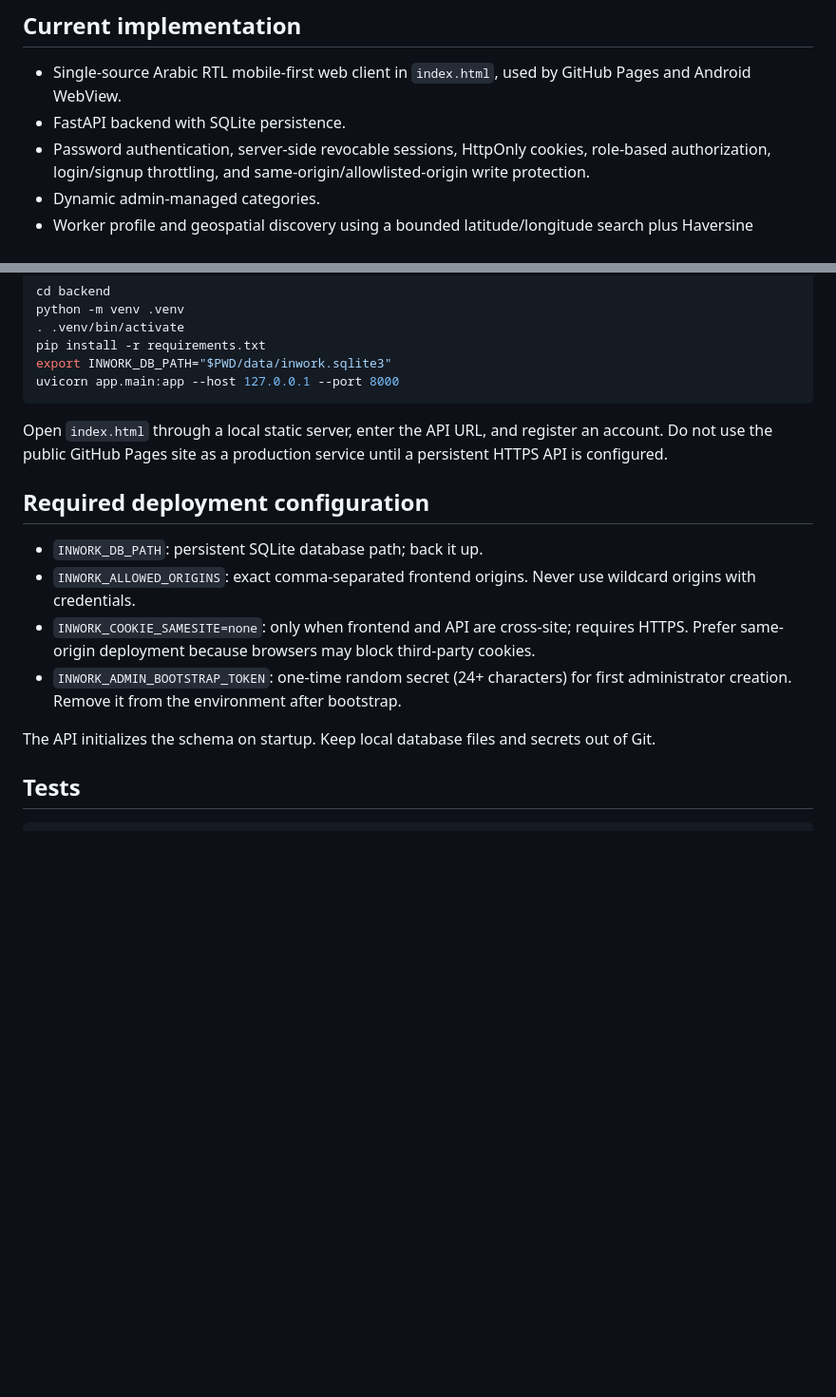
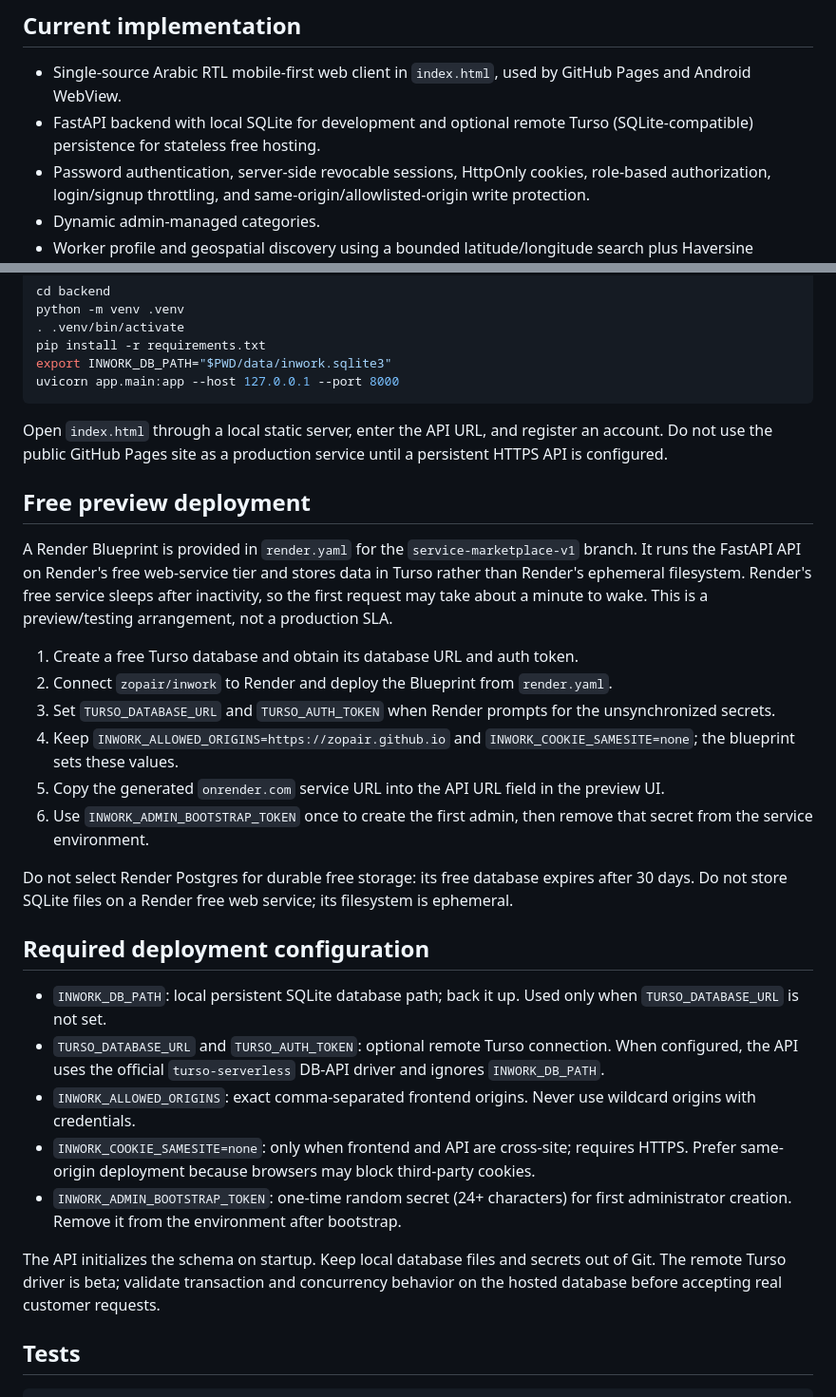
Before and after one commit to zopair/inwork, a Markdown page: README.md, 2 parts joined by grey strips. Shown at 95% size. GitHub-like rendering; blank space fills up the shorter version.

Commit message:
Document free Render and Turso preview deployment

```diff
--- a/README.md
+++ b/README.md
@@ -10,7 +10,7 @@ InWork is not a job-listing website. It has two primary roles:
 ## Current implementation
 
 - Single-source Arabic RTL mobile-first web client in `index.html`, used by GitHub Pages and Android WebView.
-- FastAPI backend with SQLite persistence.
+- FastAPI backend with local SQLite for development and optional remote Turso (SQLite-compatible) persistence for stateless free hosting.
 - Password authentication, server-side revocable sessions, HttpOnly cookies, role-based authorization, login/signup throttling, and same-origin/allowlisted-origin write protection.
 - Dynamic admin-managed categories.
 - Worker profile and geospatial discovery using a bounded latitude/longitude search plus Haversine distance.
@@ -34,14 +34,28 @@ uvicorn app.main:app --host 127.0.0.1 --port 8000
 
 Open `index.html` through a local static server, enter the API URL, and register an account. Do not use the public GitHub Pages site as a production service until a persistent HTTPS API is configured.
 
+## Free preview deployment
+
+A Render Blueprint is provided in `render.yaml` for the `service-marketplace-v1` branch. It runs the FastAPI API on Render's free web-service tier and stores data in Turso rather than Render's ephemeral filesystem. Render's free service sleeps after inactivity, so the first request may take about a minute to wake. This is a preview/testing arrangement, not a production SLA.
+
+1. Create a free Turso database and obtain its database URL and auth token.
+2. Connect `zopair/inwork` to Render and deploy the Blueprint from `render.yaml`.
+3. Set `TURSO_DATABASE_URL` and `TURSO_AUTH_TOKEN` when Render prompts for the unsynchronized secrets.
+4. Keep `INWORK_ALLOWED_ORIGINS=https://zopair.github.io` and `INWORK_COOKIE_SAMESITE=none`; the blueprint sets these values.
+5. Copy the generated `onrender.com` service URL into the API URL field in the preview UI.
+6. Use `INWORK_ADMIN_BOOTSTRAP_TOKEN` once to create the first admin, then remove that secret from the service environment.
+
+Do not select Render Postgres for durable free storage: its free database expires after 30 days. Do not store SQLite files on a Render free web service; its filesystem is ephemeral.
+
 ## Required deployment configuration
 
-- `INWORK_DB_PATH`: persistent SQLite database path; back it up.
+- `INWORK_DB_PATH`: local persistent SQLite database path; back it up. Used only when `TURSO_DATABASE_URL` is not set.
+- `TURSO_DATABASE_URL` and `TURSO_AUTH_TOKEN`: optional remote Turso connection. When configured, the API uses the official `turso-serverless` DB-API driver and ignores `INWORK_DB_PATH`.
 - `INWORK_ALLOWED_ORIGINS`: exact comma-separated frontend origins. Never use wildcard origins with credentials.
 - `INWORK_COOKIE_SAMESITE=none`: only when frontend and API are cross-site; requires HTTPS. Prefer same-origin deployment because browsers may block third-party cookies.
 - `INWORK_ADMIN_BOOTSTRAP_TOKEN`: one-time random secret (24+ characters) for first administrator creation. Remove it from the environment after bootstrap.
 
-The API initializes the schema on startup. Keep local database files and secrets out of Git.
+The API initializes the schema on startup. Keep local database files and secrets out of Git. The remote Turso driver is beta; validate transaction and concurrency behavior on the hosted database before accepting real customer requests.
 
 ## Tests
 
```
